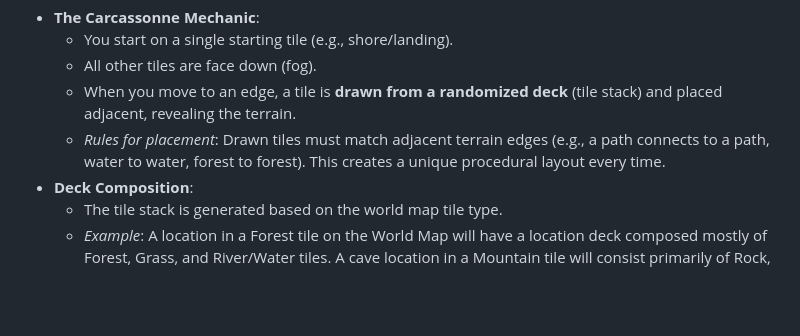
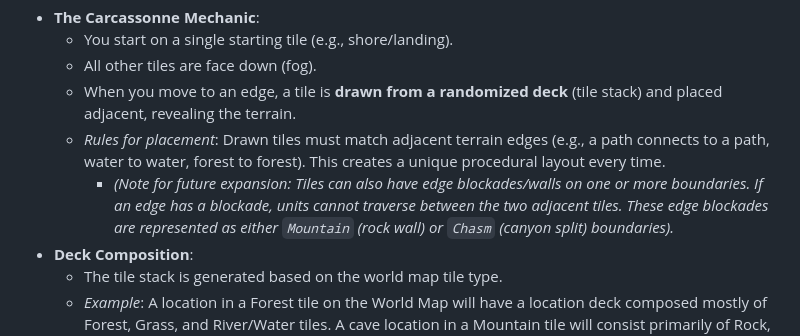
Before and after one commit to imanoliri/sons-of-the-fjords, a Markdown page: game_design_brainstorm.md, the part around the change. Rendered like a GitHub page; blank space fills up the shorter version.

Commit message:
docs: add note about future tile edge blockades

```diff
--- a/game_design_brainstorm.md
+++ b/game_design_brainstorm.md
@@ -48,6 +48,7 @@ When entering a location, you zoom in from the World Map to a 10x10 sub-grid.
     *   All other tiles are face down (fog).
     *   When you move to an edge, a tile is **drawn from a randomized deck** (tile stack) and placed adjacent, revealing the terrain.
     *   *Rules for placement*: Drawn tiles must match adjacent terrain edges (e.g., a path connects to a path, water to water, forest to forest). This creates a unique procedural layout every time.
+        *   *(Note for future expansion: Tiles can also have edge blockades/walls on one or more boundaries. If an edge has a blockade, units cannot traverse between the two adjacent tiles. These edge blockades are represented as either `Mountain` (rock wall) or `Chasm` (canyon split) boundaries).*
 *   **Deck Composition**:
     *   The tile stack is generated based on the world map tile type.
     *   *Example*: A location in a Forest tile on the World Map will have a location deck composed mostly of Forest, Grass, and River/Water tiles. A cave location in a Mountain tile will consist primarily of Rock, Cave, Mountain, and Chasm tiles.
```
